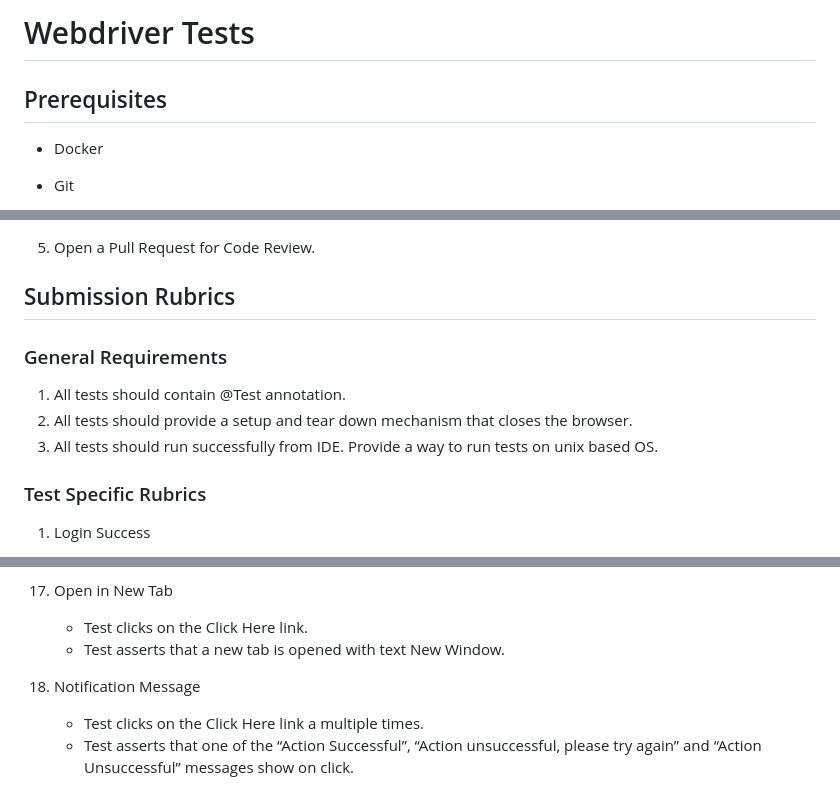
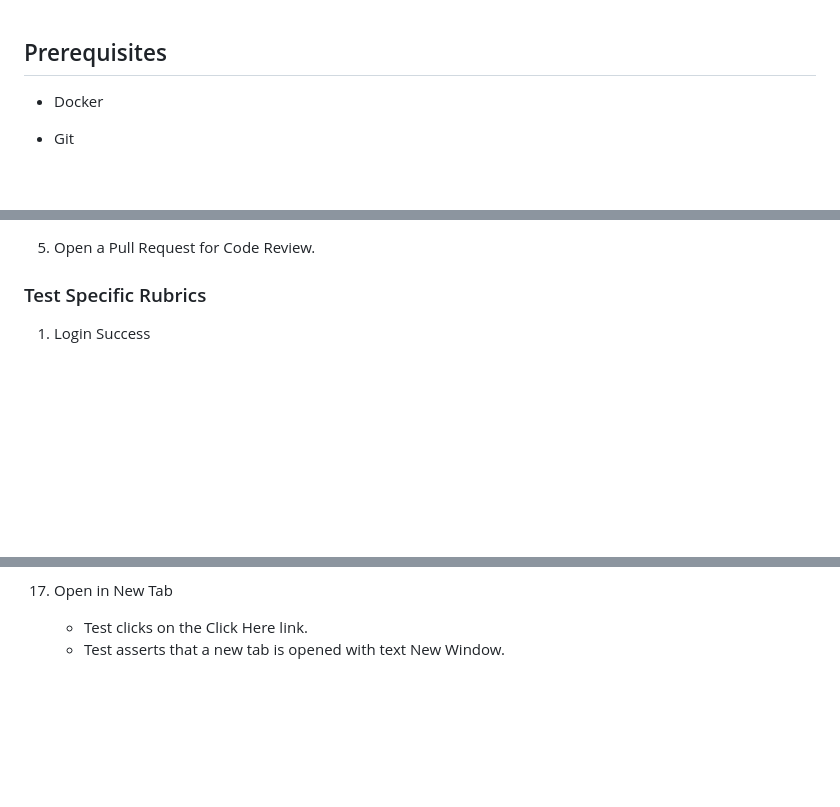
Before and after one commit to SanazDn/QA-Practice, a Markdown page: README.md, 3 parts joined by grey strips. GitHub-like rendering; blank space fills up the shorter version.

```diff
--- a/README.md
+++ b/README.md
@@ -1,4 +1,3 @@
-# Webdriver Tests
 ## Prerequisites
   * Docker
   + Git
@@ -41,15 +40,6 @@
     - Notification Message: http://localhost:7080/notification_message_rendered Test notification Message.
 
 5. Open a Pull Request for Code Review.
-
-
-## Submission Rubrics
-
-### General Requirements
-1. All tests should contain @Test annotation.
-2. All tests should provide a setup and tear down mechanism that closes the browser.
-3. All tests should run successfully from IDE. Provide a way to run tests on unix based OS.
-
 
 ### Test Specific Rubrics
 
@@ -118,6 +108,3 @@
 17. Open in New Tab
     * Test clicks on the Click Here link.
     + Test asserts that a new tab is opened with text New Window.
-18. Notification Message
-    * Test clicks on the Click Here link a multiple times.
-    + Test asserts that one of the “Action Successful”, “Action unsuccessful, please try again” and “Action Unsuccessful” messages show on click.
```
